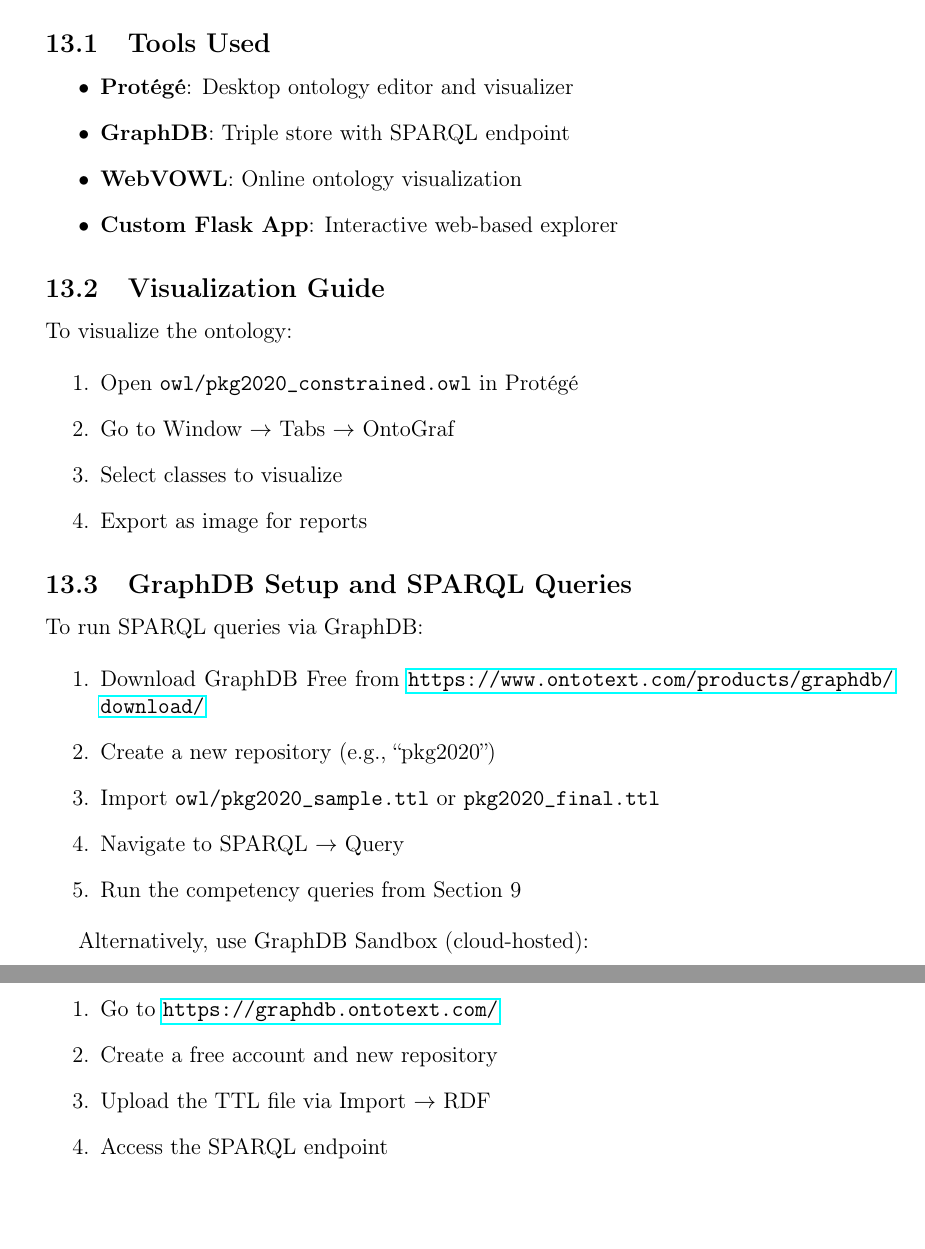
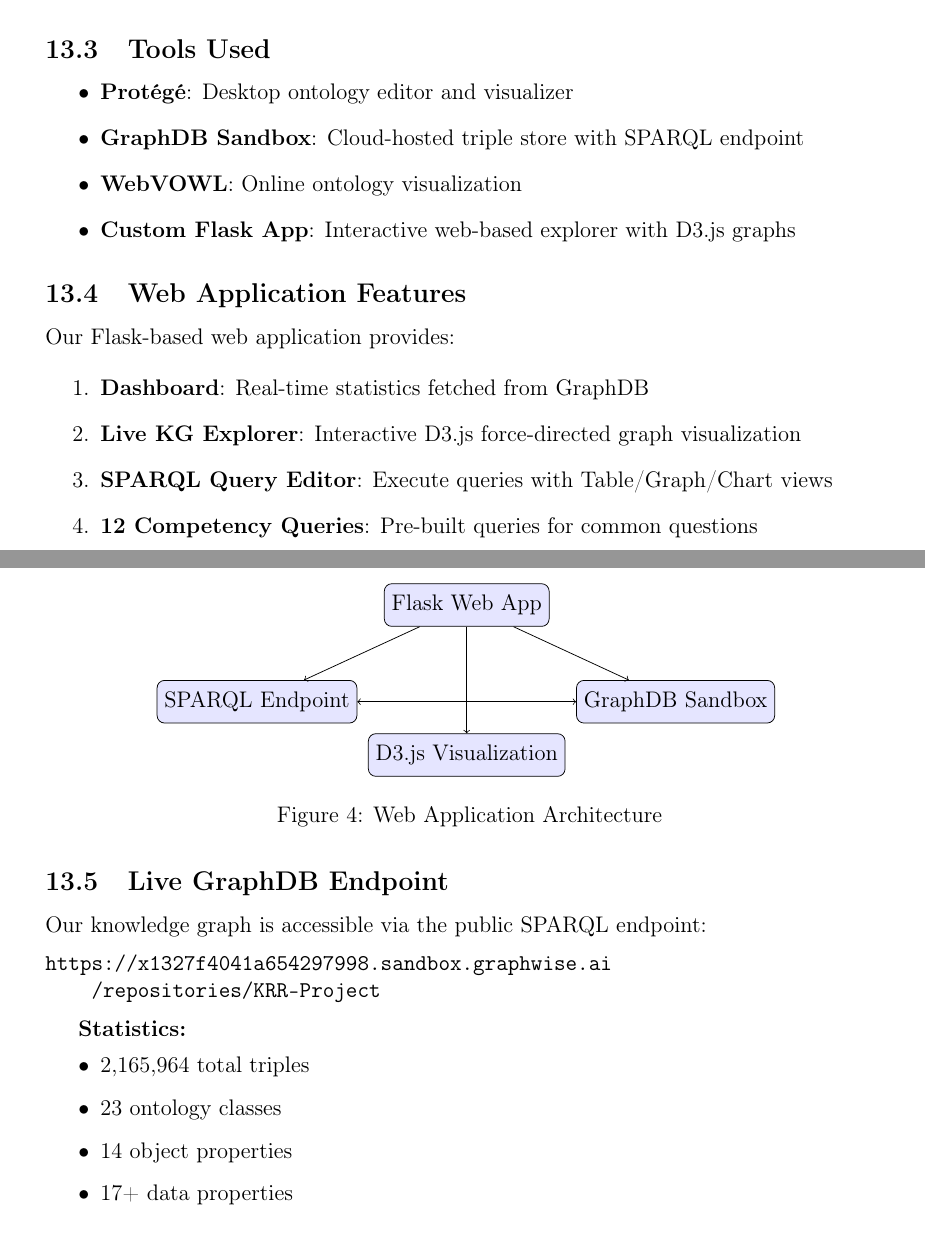
Before and after one commit to Zain-ul-abdeen-773/Knowlege-Graphs-Project, a LaTeX document (docs/project_report.tex): two parts of pages 16 and 17 of 18 before the commit and two parts of pages 17 and 18 of 19 after it, joined at a grey line, cut so that both start at the same text, the shorter picture padded with empty space. Compiled offline with pdfLaTeX.

Commit message:
Add visualizations to report and fix red boxes in TOC
- Added TikZ ontology class hierarchy diagram (Figure)
- Added entity statistics bar chart using pgfplots
- Added web application architecture diagram
- Added live GraphDB endpoint section with statistics
- Fixed red boxes in TOC by using hidelinks option in hyperref
- Added pgfplots package for charts

```diff
--- a/docs/project_report.tex
+++ b/docs/project_report.tex
@@ -2,7 +2,7 @@
 \usepackage[utf8]{inputenc}
 \usepackage[T1]{fontenc}
 \usepackage{graphicx}
-\usepackage{hyperref}
+\usepackage[hidelinks]{hyperref}
 \usepackage{listings}
 \usepackage{xcolor}
 \usepackage{geometry}
@@ -12,6 +12,8 @@
 \usepackage{amsmath}
 \usepackage{tikz}
 \usetikzlibrary{shapes,arrows,positioning}
+\usepackage{pgfplots}
+\pgfplotsset{compat=1.18}
 
 \geometry{margin=1in}
 
@@ -762,41 +851,55 @@
 
 \begin{itemize}
     \item \textbf{Protégé}: Desktop ontology editor and visualizer
-    \item \textbf{GraphDB}: Triple store with SPARQL endpoint
+    \item \textbf{GraphDB Sandbox}: Cloud-hosted triple store with SPARQL endpoint
     \item \textbf{WebVOWL}: Online ontology visualization
-    \item \textbf{Custom Flask App}: Interactive web-based explorer
+    \item \textbf{Custom Flask App}: Interactive web-based explorer with D3.js graphs
 \end{itemize}
 
-\subsection{Visualization Guide}
+\subsection{Web Application Features}
 
-To visualize the ontology:
+Our Flask-based web application provides:
 
 \begin{enumerate}
-    \item Open \texttt{owl/pkg2020\_constrained.owl} in Protégé
-    \item Go to Window $\rightarrow$ Tabs $\rightarrow$ OntoGraf
-    \item Select classes to visualize
-    \item Export as image for reports
+    \item \textbf{Dashboard}: Real-time statistics fetched from GraphDB
+    \item \textbf{Live KG Explorer}: Interactive D3.js force-directed graph visualization
+    \item \textbf{SPARQL Query Editor}: Execute queries with Table/Graph/Chart views
+    \item \textbf{12 Competency Queries}: Pre-built queries for common questions
 \end{enumerate}
 
-\subsection{GraphDB Setup and SPARQL Queries}
+\begin{figure}[H]
+\centering
+\begin{tikzpicture}[
+    node distance=1cm,
+    box/.style={draw, rounded corners, minimum width=2.5cm, minimum height=0.8cm, fill=blue!10}
+]
+    \node[box] (webapp) {Flask Web App};
+    \node[box, below left=1cm and 0.5cm of webapp] (sparql) {SPARQL Endpoint};
+    \node[box, below right=1cm and 0.5cm of webapp] (graphdb) {GraphDB Sandbox};
+    \node[box, below=2cm of webapp] (d3) {D3.js Visualization};
 
-To run SPARQL queries via GraphDB:
+    \draw[->] (webapp) -- (sparql);
+    \draw[->] (webapp) -- (graphdb);
+    \draw[->] (webapp) -- (d3);
+    \draw[<->] (sparql) -- (graphdb);
+\end{tikzpicture}
+\caption{Web Application Architecture}
+\label{fig:webapp-arch}
+\end{figure}
 
-\begin{enumerate}
-    \item Download GraphDB Free from \url{https://www.ontotext.com/products/graphdb/download/}
-    \item Create a new repository (e.g., ``pkg2020'')
-    \item Import \texttt{owl/pkg2020\_sample.ttl} or \texttt{pkg2020\_final.ttl}
-    \item Navigate to SPARQL $\rightarrow$ Query
-    \item Run the competency queries from Section 9
-\end{enumerate}
+\subsection{Live GraphDB Endpoint}
 
-Alternatively, use GraphDB Sandbox (cloud-hosted):
-\begin{enumerate}
-    \item Go to \url{https://graphdb.ontotext.com/}
-    \item Create a free account and new repository
-    \item Upload the TTL file via Import $\rightarrow$ RDF
-    \item Access the SPARQL endpoint
-\end{enumerate}
+Our knowledge graph is accessible via the public SPARQL endpoint:
 
-\subsection{Sample GraphDB Query Session}
+\begin{verbatim}
+https://x1327f4041a654297998.sandbox.graphwise.ai
+    /repositories/KRR-Project
+\end{verbatim}
 
+\textbf{Statistics:}
+\begin{itemize}
+    \item 2,165,964 total triples
+    \item 23 ontology classes
+    \item 14 object properties
+    \item 17+ data properties
+\end{itemize}
```
Also changed, not shown: docs/project_report.pdf, docs/project_report.tex (100 more changed lines), 4 other files.
